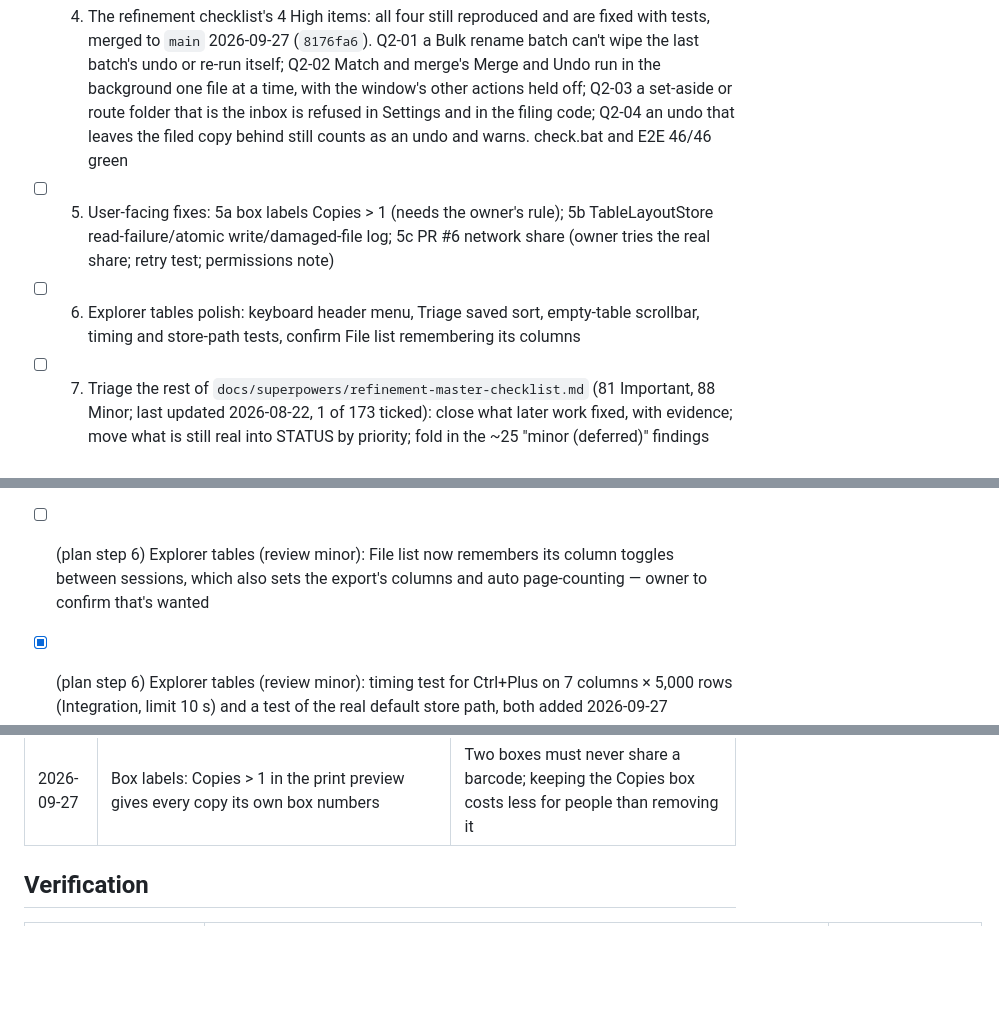
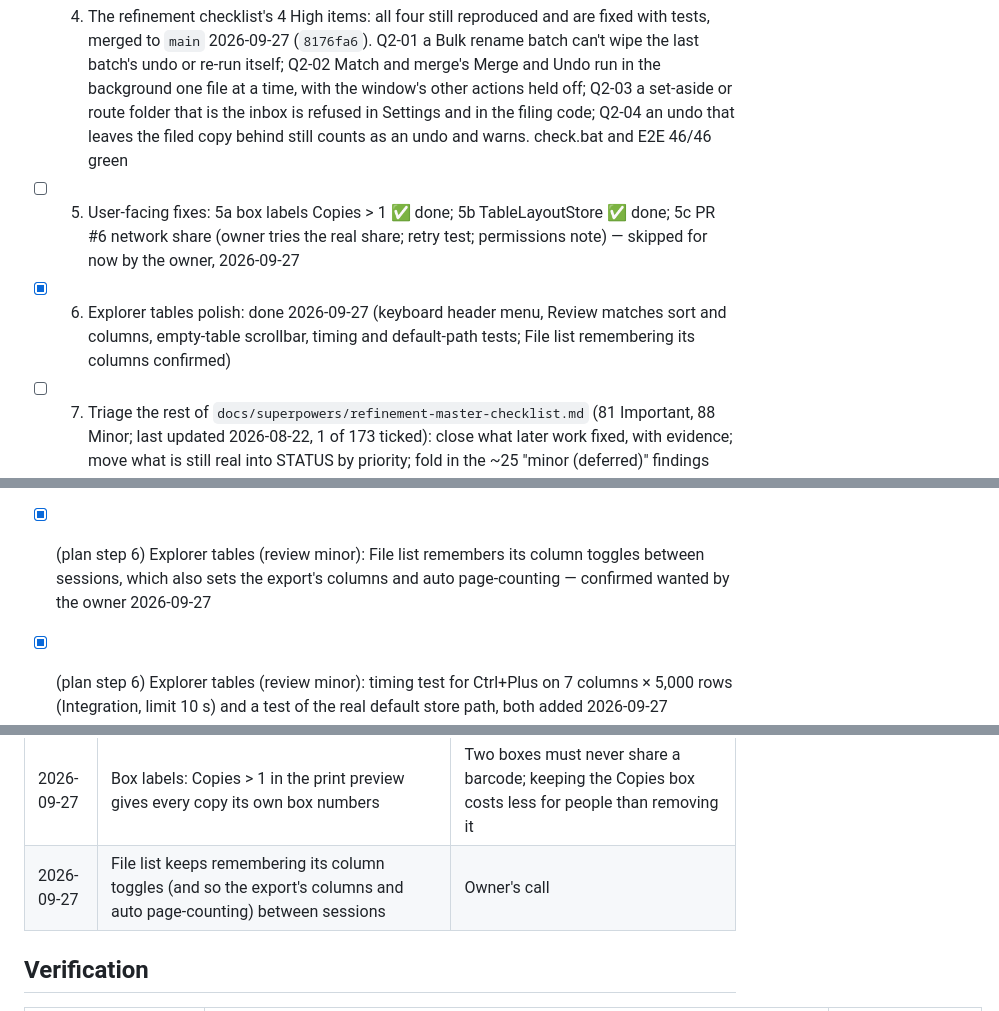
Before and after one commit to orest3781/OrdoSort, a Markdown page: STATUS.md, 3 parts joined by grey strips. Rendered like a GitHub page; blank space fills up the shorter version.

Commit message:
docs: File list keeps remembering its columns (owner confirmed)
Co-Authored-By: Claude Opus 5.5 (1M context) <noreply@anthropic.com>

```diff
--- a/STATUS.md
+++ b/STATUS.md
@@ -27,8 +27,8 @@
 - [x] 2. Tidy-ups: rows a plan step covers are tagged "(plan step N)"; PR #5 row ticked; the processing-window ledger's Task 4 recorded; the two test build warnings fixed (Release build: 0 warnings)
 - [x] 3. Column picker merged (`0e8fe9b`; owner skipped the rest of the live check). Screen-reader names: a whole-tree sweep of every registry window found table rows announcing a type or record name in 8 windows (Merge PDFs, Zip, Filename list, Bulk rename, Match and merge, Page counts, Standardise names, History); each row is now named by its file
 - [x] 4. The refinement checklist's 4 High items: all four still reproduced and are fixed with tests, merged to `main` 2026-09-27 (`8176fa6`). Q2-01 a Bulk rename batch can't wipe the last batch's undo or re-run itself; Q2-02 Match and merge's Merge and Undo run in the background one file at a time, with the window's other actions held off; Q2-03 a set-aside or route folder that is the inbox is refused in Settings and in the filing code; Q2-04 an undo that leaves the filed copy behind still counts as an undo and warns. check.bat and E2E 46/46 green
-- [ ] 5. User-facing fixes: 5a box labels Copies > 1 (needs the owner's rule); 5b TableLayoutStore read-failure/atomic write/damaged-file log; 5c PR #6 network share (owner tries the real share; retry test; permissions note)
-- [ ] 6. Explorer tables polish: keyboard header menu, Triage saved sort, empty-table scrollbar, timing and store-path tests, confirm File list remembering its columns
+- [ ] 5. User-facing fixes: 5a box labels Copies > 1 ✅ done; 5b TableLayoutStore ✅ done; 5c PR #6 network share (owner tries the real share; retry test; permissions note) — skipped for now by the owner, 2026-09-27
+- [x] 6. Explorer tables polish: done 2026-09-27 (keyboard header menu, Review matches sort and columns, empty-table scrollbar, timing and default-path tests; File list remembering its columns confirmed)
 - [ ] 7. Triage the rest of `docs/superpowers/refinement-master-checklist.md` (81 Important, 88 Minor; last updated 2026-08-22, 1 of 173 ticked): close what later work fixed, with evidence; move what is still real into STATUS by priority; fold in the ~25 "minor (deferred)" findings from the plan ledgers
 - [ ] 8. Before release: one fresh-reviewer pass over everything since v1.7.0 (the test overhaul, the processing window and today's fixes were never reviewed by a second pair of eyes); run BoxLabels.exe by hand (never done since its merge)
 - [ ] 9. Release 1.8.0, published from github.com (proves PR #7's path); fix the smoke screenshots' collapsed columns first or ship the current shots
@@ -42,7 +42,7 @@
 - [x] (plan step 5b) Explorer tables (review minor): TableLayoutStore — fixed 2026-09-27: a save while the file can't be read throws (reported) and leaves every other window's layout alone; saves write a temp file and move it over; a damaged file is reported to crash.log and kept as `table-columns.json.damaged` on the next save; any save failure on window close is reported, never thrown
 - [ ] (plan step 5b) Explorer tables (review minor): a damaged table-columns.json is discarded without a log line
 - [x] (plan step 6) Explorer tables (review minor): the header menu is mouse-only. Fixed 2026-09-27: the Menu key and Shift+F10 open it for the focused cell's column; a table with its own menu (File list) keeps the key for that. Not yet tried by hand with a real keyboard (plan step 8)
-- [ ] (plan step 6) Explorer tables (review minor): File list now remembers its column toggles between sessions, which also sets the export's columns and auto page-counting — owner to confirm that's wanted
+- [x] (plan step 6) Explorer tables (review minor): File list remembers its column toggles between sessions, which also sets the export's columns and auto page-counting — confirmed wanted by the owner 2026-09-27
 - [x] (plan step 6) Explorer tables (review minor): timing test for Ctrl+Plus on 7 columns × 5,000 rows (Integration, limit 10 s) and a test of the real default store path, both added 2026-09-27
 - [x] Flaky under full-suite load (2 of 3 runs, 2026-09-25; 5/5 alone): `FolderPathResolutionTests.SettingsWarningsCheckARelativeRouteBesideTheConfigFile` fails in its `Directory.Delete` cleanup because `Config.ProbeWritable`'s `.ordosort_probe_*` file is still held open by another process (likely antivirus) — fixed 2026-09-26 (`56f2bb4`): not antivirus; the test's own SettingsViewModel was still writing its probe file on a timer thread. It now uses the inline scheduler and a manual clock and disposes first
 - [x] (plan step 6) An EMPTY table whose columns run past the right edge showed no horizontal scrollbar (it did once rows existed). Fixed 2026-09-27: an empty table scrolls by pixels over a rows area as wide as its columns, and goes back to the panel's own scrolling when rows arrive. Explorer's empty folder was not compared
@@ -102,6 +102,7 @@
 | 2026-09-27 | `claude/pro-tier-scope` (draft PR #3) left as it is | A product decision, not a code one |
 | 2026-09-27 | No new test packages (Xunit.StaFact, TimeProvider.Testing) for now | The suite is stable; each package is a dependency to maintain |
 | 2026-09-27 | Box labels: Copies > 1 in the print preview gives every copy its own box numbers | Two boxes must never share a barcode; keeping the Copies box costs less for people than removing it |
+| 2026-09-27 | File list keeps remembering its column toggles (and so the export's columns and auto page-counting) between sessions | Owner's call |
 
 ## Verification
 | Check | Result | Not tested |
```
